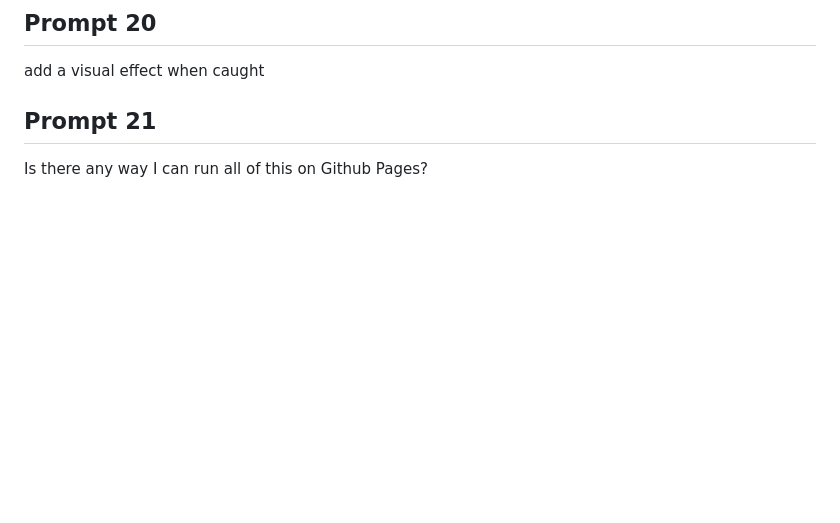
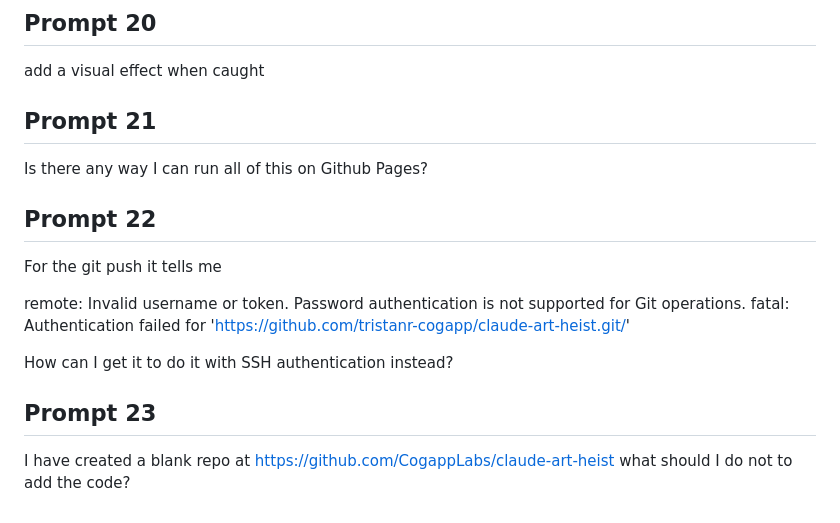
Before and after one commit to CogappLabs/claude-art-heist, a Markdown page: prompts.md, the part around the change. Rendered like a GitHub page; blank space fills up the shorter version.

Commit message:
Art Heist game
Co-Authored-By: Claude Opus 4.5 <noreply@anthropic.com>

```diff
--- a/prompts.md
+++ b/prompts.md
@@ -70,3 +70,14 @@ add a visual effect when caught
 
 ## Prompt 21
 Is there any way I can run all of this on Github Pages?
+
+## Prompt 22
+For the git push it tells me
+
+remote: Invalid username or token. Password authentication is not supported for Git operations.
+fatal: Authentication failed for 'https://github.com/tristanr-cogapp/claude-art-heist.git/'
+
+How can I get it to do it with SSH authentication instead?
+
+## Prompt 23
+I have created a blank repo at https://github.com/CogappLabs/claude-art-heist what should I do not to add the code?
```
